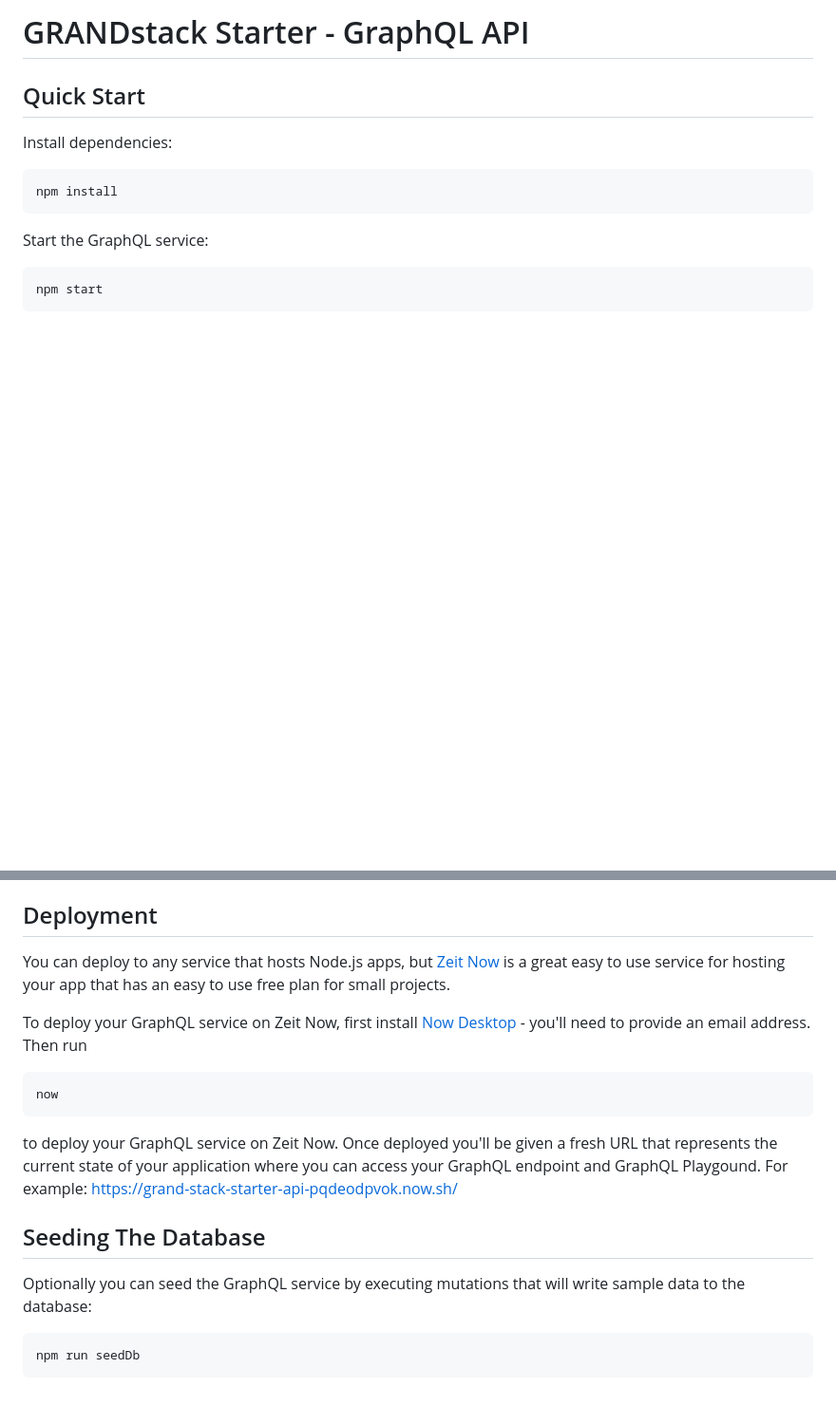
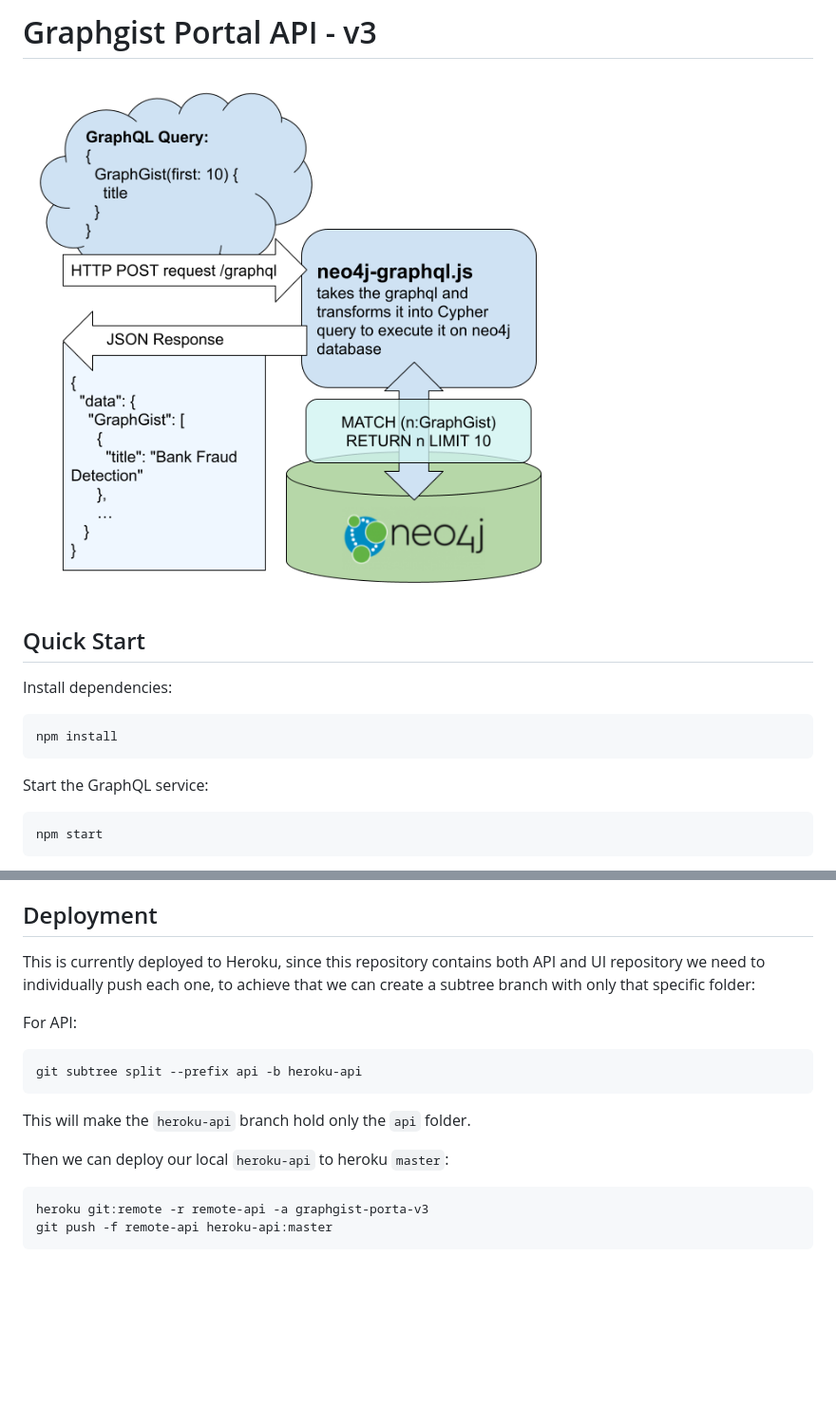
Before and after one commit to neo4j-contrib/graphgist-portal-v3, a Markdown page: api/README.md, 2 parts joined by grey strips. Shown at 95% size. Rendered like a GitHub page; pictures changed too: diagram.png (added); blank space fills up the shorter version.

````diff
--- a/api/README.md
+++ b/api/README.md
@@ -1,5 +1,6 @@
-# GRANDstack Starter - GraphQL API
+# Graphgist Portal API - v3
 
+![GraphQL API diagram](../diagram.png)
 
 ## Quick Start
 
@@ -35,20 +36,19 @@ Note that grand-stack-starter does not currently bundle a distribution of Neo4j.
 
 ## Deployment
 
-You can deploy to any service that hosts Node.js apps, but [Zeit Now](https://zeit.co/now) is a great easy to use service for hosting your app that has an easy to use free plan for small projects.
+This is currently deployed to Heroku, since this repository contains both API and UI repository we need to individually push each one, to achieve that we can create a subtree branch with only that specific folder:
 
-To deploy your GraphQL service on Zeit Now, first install [Now Desktop](https://zeit.co/download) - you'll need to provide an email address. Then run
+For API:
 
 ```
-now
+git subtree split --prefix api -b heroku-api
 ```
 
-to deploy your GraphQL service on Zeit Now. Once deployed you'll be given a fresh URL that represents the current state of your application where you can access your GraphQL endpoint and GraphQL Playgound. For example: https://grand-stack-starter-api-pqdeodpvok.now.sh/
+This will make the `heroku-api` branch hold only the `api` folder.
 
-## Seeding The Database
-
-Optionally you can seed the GraphQL service by executing mutations that will write sample data to the database:
+Then we can deploy our local `heroku-api` to heroku `master`:
 
 ```
-npm run seedDb
+heroku git:remote -r remote-api -a graphgist-porta-v3
+git push -f remote-api heroku-api:master
 ```
````
Also changed, not shown: README.md (+11 -95 lines), 15 other files.
